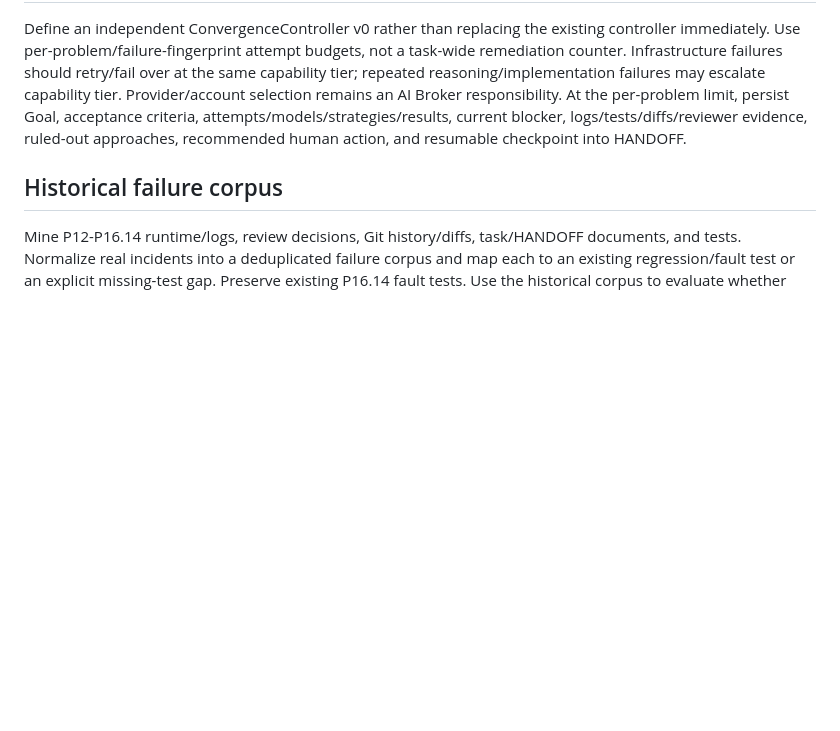
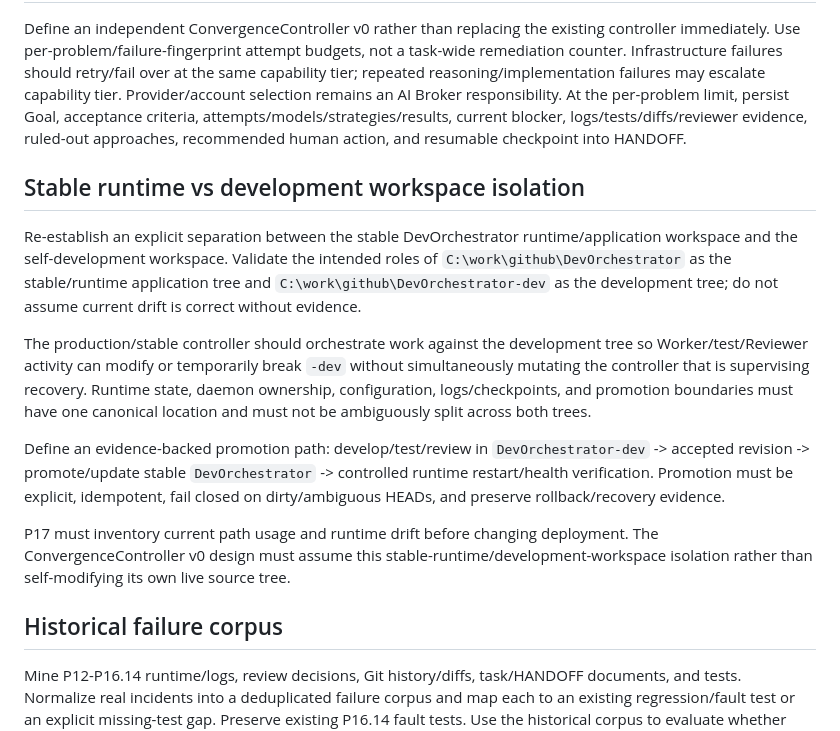
Before and after one commit to zhengyi-beijing/DevOrchestrator, a Markdown page: agent/staged/P17.md, the part around the change. Rendered like a GitHub page; blank space fills up the shorter version.

Commit message:
plan(P17): separate stable runtime and development workspace

```diff
--- a/agent/staged/P17.md
+++ b/agent/staged/P17.md
@@ -18,6 +18,14 @@ Define an independent ConvergenceController v0 rather than replacing the existin
 Use per-problem/failure-fingerprint attempt budgets, not a task-wide remediation counter. Infrastructure failures should retry/fail over at the same capability tier; repeated reasoning/implementation failures may escalate capability tier. Provider/account selection remains an AI Broker responsibility.
 At the per-problem limit, persist Goal, acceptance criteria, attempts/models/strategies/results, current blocker, logs/tests/diffs/reviewer evidence, ruled-out approaches, recommended human action, and resumable checkpoint into HANDOFF.
 
+## Stable runtime vs development workspace isolation
+Re-establish an explicit separation between the stable DevOrchestrator runtime/application workspace and the self-development workspace. Validate the intended roles of `C:\work\github\DevOrchestrator` as the stable/runtime application tree and `C:\work\github\DevOrchestrator-dev` as the development tree; do not assume current drift is correct without evidence.
+
+The production/stable controller should orchestrate work against the development tree so Worker/test/Reviewer activity can modify or temporarily break `-dev` without simultaneously mutating the controller that is supervising recovery. Runtime state, daemon ownership, configuration, logs/checkpoints, and promotion boundaries must have one canonical location and must not be ambiguously split across both trees.
+
+Define an evidence-backed promotion path: develop/test/review in `DevOrchestrator-dev` -> accepted revision -> promote/update stable `DevOrchestrator` -> controlled runtime restart/health verification. Promotion must be explicit, idempotent, fail closed on dirty/ambiguous HEADs, and preserve rollback/recovery evidence.
+
+P17 must inventory current path usage and runtime drift before changing deployment. The ConvergenceController v0 design must assume this stable-runtime/development-workspace isolation rather than self-modifying its own live source tree.
 ## Historical failure corpus
 Mine P12-P16.14 runtime/logs, review decisions, Git history/diffs, task/HANDOFF documents, and tests. Normalize real incidents into a deduplicated failure corpus and map each to an existing regression/fault test or an explicit missing-test gap.
 Preserve existing P16.14 fault tests. Use the historical corpus to evaluate whether ConvergenceController v0 handles failures with fewer special-case transitions.
```
